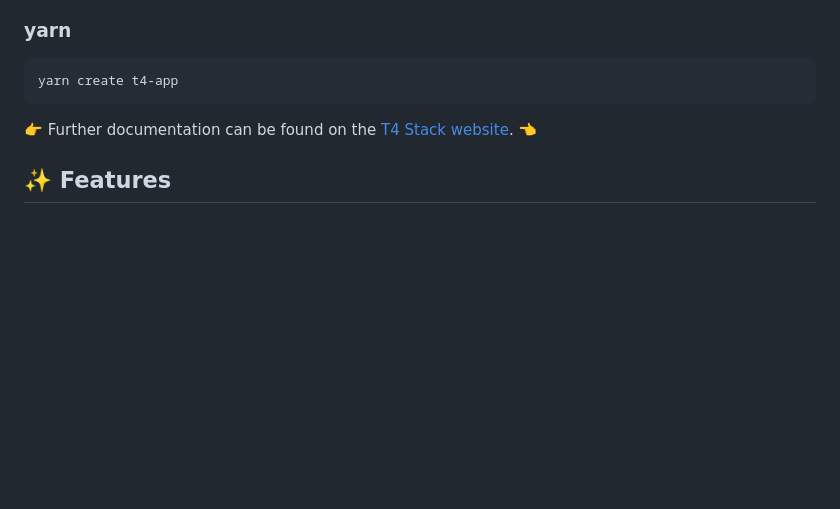
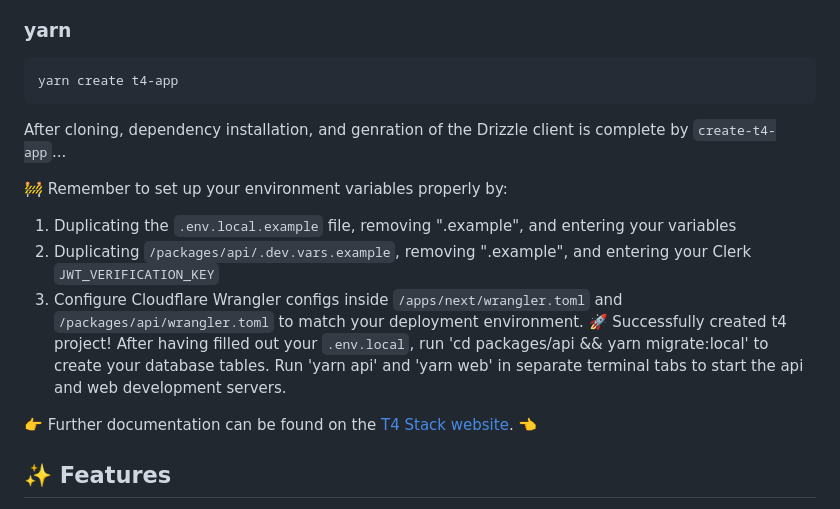
Before and after one commit to EthanHogan/t4-app-tinkering, a Markdown page: README.md, the part around the change. GitHub-like rendering; blank space fills up the shorter version.

Commit message:
adds the post-install create-t4-app cli instructions to readme

````diff
--- a/README.md
+++ b/README.md
@@ -155,6 +155,13 @@ To scaffold an app using `create-t4-app`, run any of the following commands.
 ```bash
 yarn create t4-app
 ```
+After cloning, dependency installation, and genration of the Drizzle client is complete by `create-t4-app`...
+
+🚧 Remember to set up your environment variables properly by:
+1. Duplicating the `.env.local.example` file, removing ".example", and entering your variables
+2. Duplicating `/packages/api/.dev.vars.example`, removing ".example", and entering your Clerk `JWT_VERIFICATION_KEY`
+3. Configure Cloudflare Wrangler configs inside `/apps/next/wrangler.toml` and `/packages/api/wrangler.toml` to match your deployment environment.
+🚀 Successfully created t4 project! After having filled out your `.env.local`, run 'cd packages/api && yarn migrate:local' to create your database tables. Run 'yarn api' and 'yarn web' in separate terminal tabs to start the api and web development servers.
 
 👉 Further documentation can be found on the [T4 Stack website](https://t4stack.com). 👈
 
````
